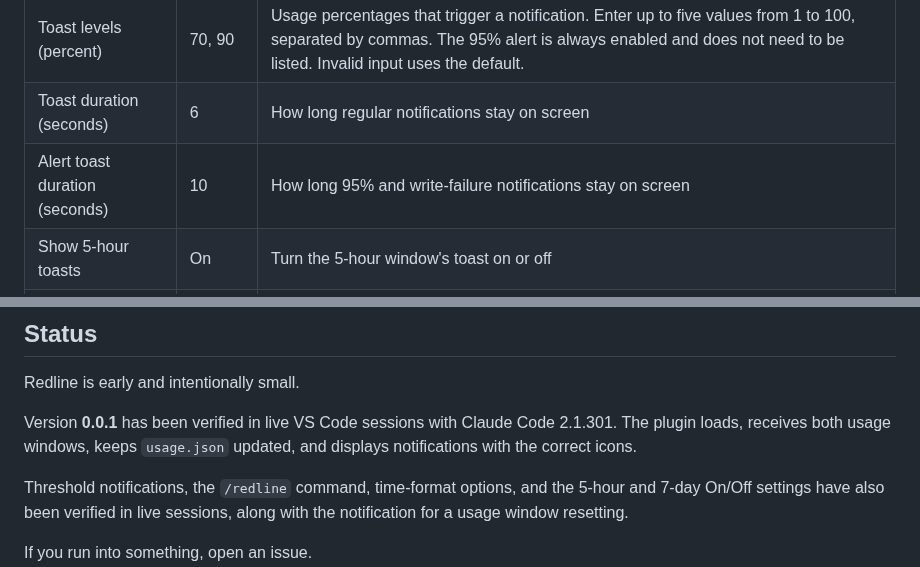
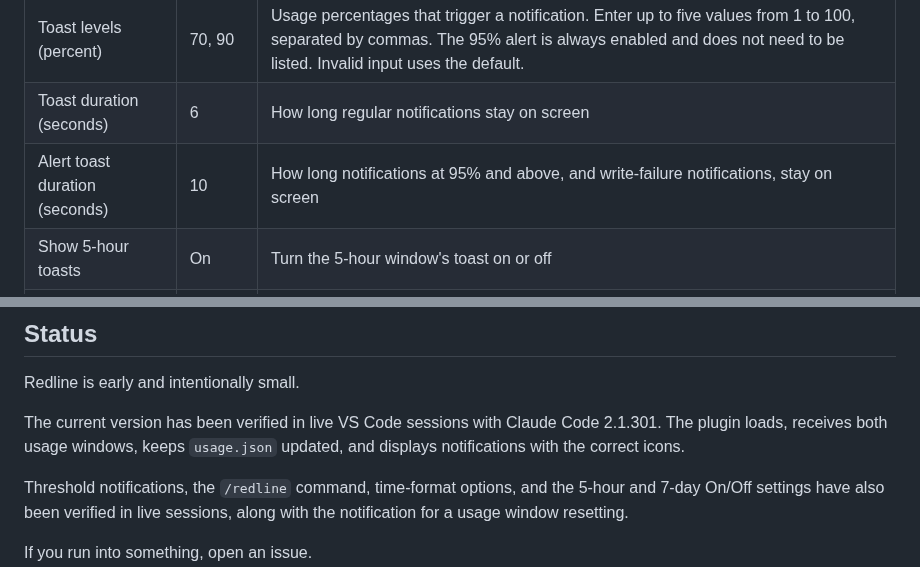
Before and after one commit to timsamoff/Claude-Redline, a Markdown page: README.md, 2 parts joined by grey strips. Rendered like a GitHub page.

```diff
--- a/README.md
+++ b/README.md
@@ -76,7 +76,7 @@ Change Redline's settings through `/plugin` and restart Claude Code for them to
 | --- | --- | --- |
 | Toast levels (percent) | 70, 90 | Usage percentages that trigger a notification. Enter up to five values from 1 to 100, separated by commas. The 95% alert is always enabled and does not need to be listed. Invalid input uses the default. |
 | Toast duration (seconds) | 6 | How long regular notifications stay on screen |
-| Alert toast duration (seconds) | 10 | How long 95% and write-failure notifications stay on screen |
+| Alert toast duration (seconds) | 10 | How long notifications at 95% and above, and write-failure notifications, stay on screen |
 | Show 5-hour toasts | On | Turn the 5-hour window's toast on or off |
 | Show 7-day toasts | On | Turn the 7-day window's toast on or off |
 | Time format | System | How reset times are shown: System (your computer's setting), 12-hour, 24-hour (both in your local time zone), or UTC |
@@ -147,7 +148,7 @@ Percentages and `updated_at` are numbers. The `*_resets_at` values are epoch sec
 
 Redline is early and intentionally small.
 
-Version **0.0.1** has been verified in live VS Code sessions with Claude Code 2.1.301. The plugin loads, receives both usage windows, keeps `usage.json` updated, and displays notifications with the correct icons.
+The current version has been verified in live VS Code sessions with Claude Code 2.1.301. The plugin loads, receives both usage windows, keeps `usage.json` updated, and displays notifications with the correct icons.
 
 Threshold notifications, the `/redline` command, time-format options, and the 5-hour and 7-day On/Off settings have also been verified in live sessions, along with the notification for a usage window resetting.
 
```
Also changed, not shown: other parts of README.md (+5 -4 lines), CLAUDE.md (+3 -1 lines), DESIGN.md (+9 -9 lines), assets/cr-screenshot.png, 6 other files.
